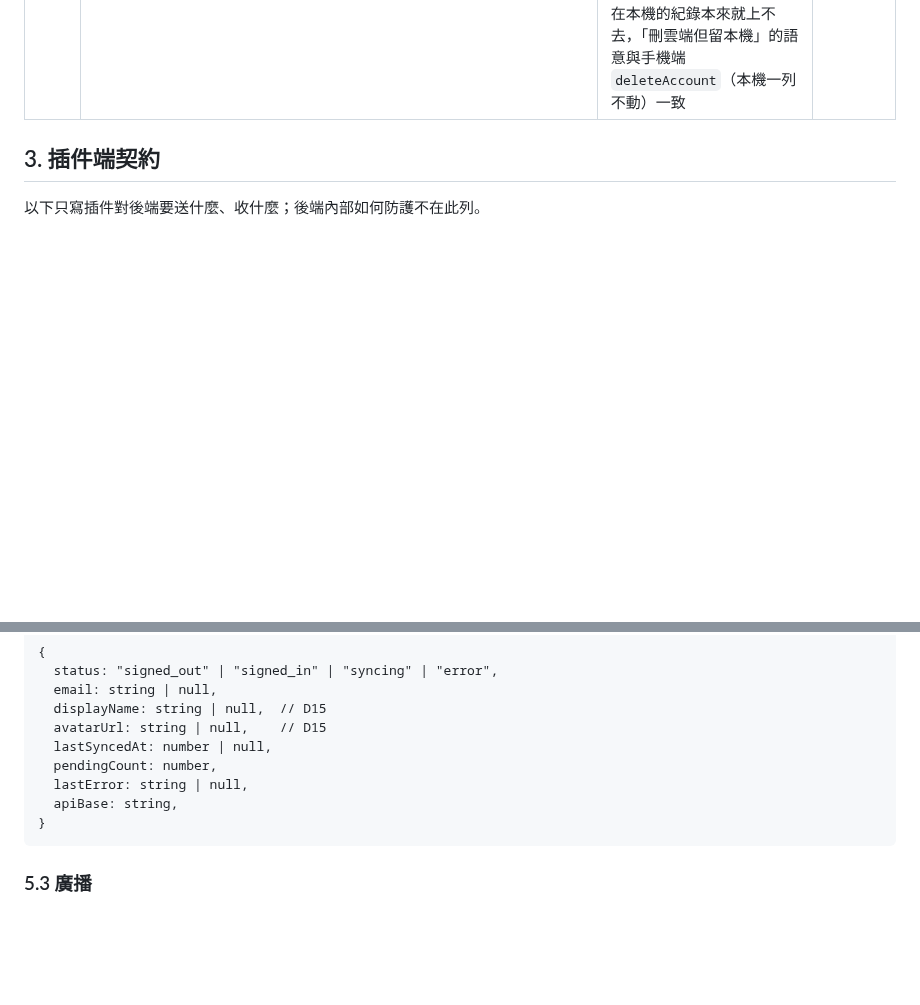
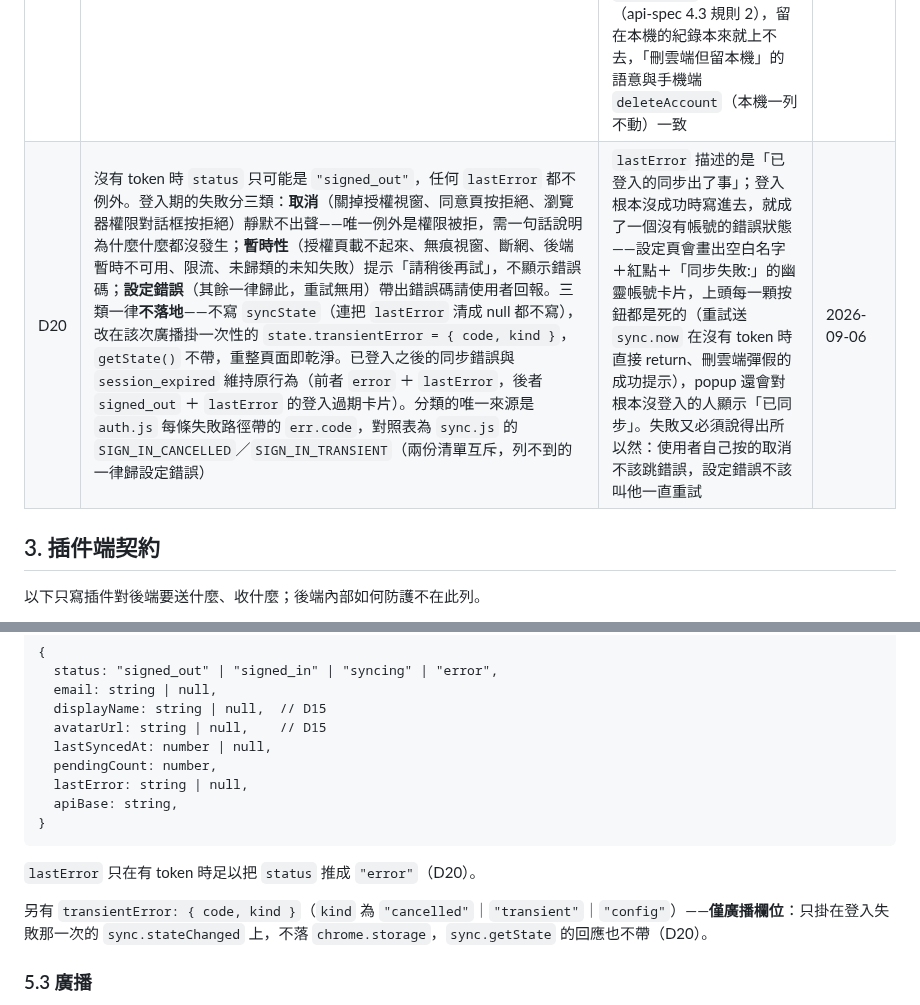
Before and after one commit to hunandy14/threads-clean-link, a Markdown page: docs/cloud-sync.md, 2 parts joined by grey strips. Drawn GitHub-style; blank space fills up the shorter version.

Commit message:
docs(cloud-sync): D20 登入失敗分類與 transientError 僅廣播欄位
補上這次修法的決策紀錄：沒有 token 永不為 error 態；登入失敗分取消／暫時性
／設定錯誤三類，一律不落地，以一次性的 transientError 廣播；已登入之後的
同步錯誤與 session_expired 維持原行為。5.2 的 state 形狀一併註明
transientError 是僅廣播欄位，不落 storage、getState 也不帶。

Co-Authored-By: Claude Fable 5.1 <noreply@anthropic.com>

````diff
--- a/docs/cloud-sync.md
+++ b/docs/cloud-sync.md
@@ -27,6 +27,7 @@
 | D17 | 帳號入口顯示五種狀態：未登入、已登入、同步中、錯誤、登入過期 | 涵蓋使用者會遇到的所有帳號狀態，避免中間狀態（例如 token 失效）顯示成看似正常的「已登入」 | 2026-09-04 |
 | D18 | 新增警告色 token `--warn`（淺色 `#d9a441`／深色 `#e6b955`） | 「登入過期」「即將刪除雲端資料」等狀態需要有別於一般錯誤色（紅）與一般資訊色的視覺提示 | 2026-09-04 |
 | D19 | 「刪除雲端資料」之後本機紀錄留在這台裝置、且**不會**再被上傳（entry 一律 `dirty:false`）；發動清空的裝置把伺服器寫下的 `cleared_at` 記進獨立的 `chrome.storage.local.syncClearGuard`，之後拉回**自己**那一次的 `changes.clearedAt` 時不清本機，比守衛更新的水位線（別台裝置清的）照舊硬刪。兩個邊界一律往「不刪」倒（硬刪不可逆）：回應沒帶 `clearedAt` 時記成**待定**守衛（`{ pending: true }`，不拿本機時間當水位線），由下一次拉回來的 `changes.clearedAt` 認領；守衛讀不懂（降級／被寫壞）時本輪**跳過**硬刪、記 `lastError = 'clear_guard_invalid'` 廣播讓使用者知情，並把守衛重置成待定等下一輪認領 | 伺服器對清空只有一條廣播管道（`changes.clearedAt`），發動的裝置也會拉回自己寫下的水位線；不記下來就分不出「別台清的」與「我自己剛清的」，於是「刪雲端 → 登出 → 再登入」會把本機紀錄全滅（真機實證）。守衛刻意不放 `syncState`——登出與 session 過期會把 `syncState` 整包重設，放進去等於撐不過那一輪。又因伺服器對早於 `cleared_at` 的 `receivedAt` 一律拒收（api-spec 4.3 規則 2），留在本機的紀錄本來就上不去，「刪雲端但留本機」的語意與手機端 `deleteAccount`（本機一列不動）一致 | 2026-09-04 |
+| D20 | 沒有 token 時 `status` 只可能是 `"signed_out"`，任何 `lastError` 都不例外。登入期的失敗分三類：**取消**（關掉授權視窗、同意頁按拒絕、瀏覽器權限對話框按拒絕）靜默不出聲——唯一例外是權限被拒，需一句話說明為什麼什麼都沒發生；**暫時性**（授權頁載不起來、無痕視窗、斷網、後端暫時不可用、限流、未歸類的未知失敗）提示「請稍後再試」，不顯示錯誤碼；**設定錯誤**（其餘一律歸此，重試無用）帶出錯誤碼請使用者回報。三類一律**不落地**——不寫 `syncState`（連把 `lastError` 清成 null 都不寫），改在該次廣播掛一次性的 `state.transientError = { code, kind }`，`getState()` 不帶，重整頁面即乾淨。已登入之後的同步錯誤與 `session_expired` 維持原行為（前者 `error` ＋ `lastError`，後者 `signed_out` ＋ `lastError` 的登入過期卡片）。分類的唯一來源是 `auth.js` 每條失敗路徑帶的 `err.code`，對照表為 `sync.js` 的 `SIGN_IN_CANCELLED`／`SIGN_IN_TRANSIENT`（兩份清單互斥，列不到的一律歸設定錯誤） | `lastError` 描述的是「已登入的同步出了事」；登入根本沒成功時寫進去，就成了一個沒有帳號的錯誤狀態——設定頁會畫出空白名字＋紅點＋「同步失敗:」的幽靈帳號卡片，上頭每一顆按鈕都是死的（重試送 `sync.now` 在沒有 token 時直接 return、刪雲端彈假的成功提示），popup 還會對根本沒登入的人顯示「已同步」。失敗又必須說得出所以然：使用者自己按的取消不該跳錯誤，設定錯誤不該叫他一直重試 | 2026-09-06 |
 
 ## 3. 插件端契約
 
@@ -137,6 +138,10 @@ chrome.storage.local.syncApiBase = string  // 可選，覆寫預設 production b
 }
 ```
 
+`lastError` 只在有 token 時足以把 `status` 推成 `"error"`（D20）。
+
+另有 `transientError: { code, kind }`（`kind` 為 `"cancelled"`｜`"transient"`｜`"config"`）——**僅廣播欄位**：只掛在登入失敗那一次的 `sync.stateChanged` 上，不落 `chrome.storage`，`sync.getState` 的回應也不帶（D20）。
+
 ### 5.3 廣播
 
 background 在 state 變化時廣播 `{type:"sync.stateChanged", state}`，options／popup 監聽此訊息即時更新 UI，不需輪詢 `sync.getState`。
````
